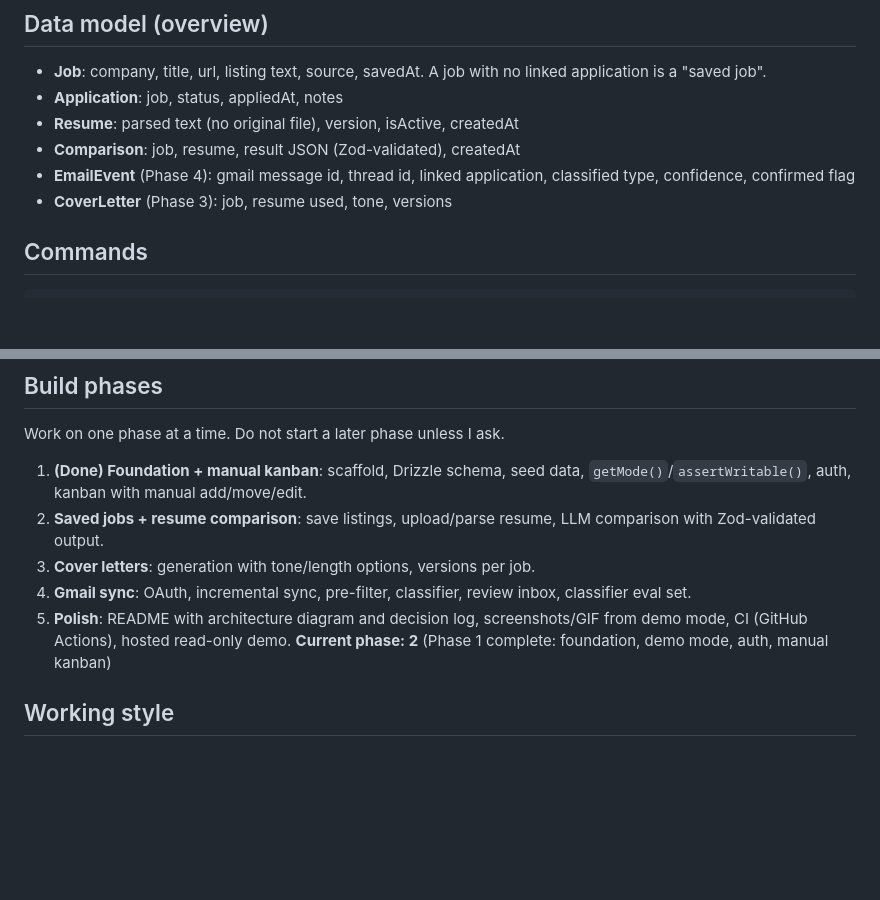
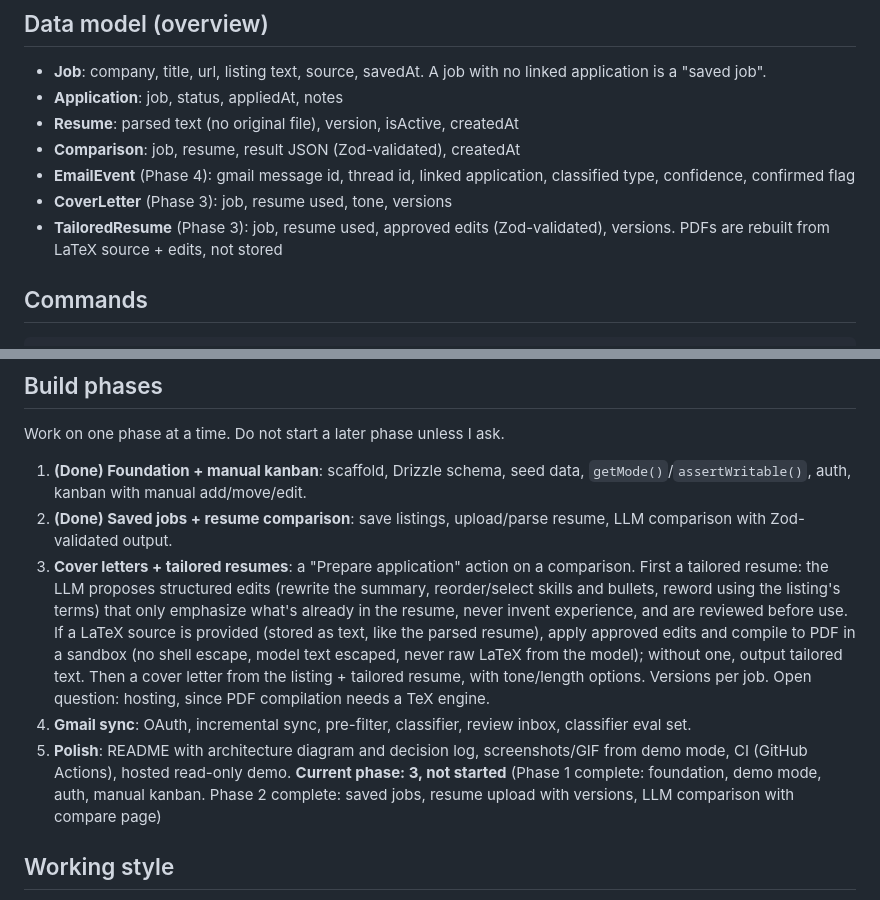
Before and after one commit to umrude/JobTracker, a Markdown page: CLAUDE.md, 2 parts joined by grey strips. Drawn GitHub-style; blank space fills up the shorter version.

Commit message:
Mark Phase 2 done; add tailored resumes to Phase 3

````diff
--- a/CLAUDE.md
+++ b/CLAUDE.md
@@ -75,6 +75,7 @@ src/
 - **Comparison**: job, resume, result JSON (Zod-validated), createdAt
 - **EmailEvent** (Phase 4): gmail message id, thread id, linked application, classified type, confidence, confirmed flag
 - **CoverLetter** (Phase 3): job, resume used, tone, versions
+- **TailoredResume** (Phase 3): job, resume used, approved edits (Zod-validated), versions. PDFs are rebuilt from LaTeX source + edits, not stored
 ## Commands
 
 ```
@@ -96,11 +97,11 @@ Before saying a task is done, run `pnpm typecheck && pnpm lint && pnpm test` and
 Work on one phase at a time. Do not start a later phase unless I ask.
 
 1. **(Done) Foundation + manual kanban**: scaffold, Drizzle schema, seed data, `getMode()`/`assertWritable()`, auth, kanban with manual add/move/edit.
-2. **Saved jobs + resume comparison**: save listings, upload/parse resume, LLM comparison with Zod-validated output.
-3. **Cover letters**: generation with tone/length options, versions per job.
+2. **(Done) Saved jobs + resume comparison**: save listings, upload/parse resume, LLM comparison with Zod-validated output.
+3. **Cover letters + tailored resumes**: a "Prepare application" action on a comparison. First a tailored resume: the LLM proposes structured edits (rewrite the summary, reorder/select skills and bullets, reword using the listing's terms) that only emphasize what's already in the resume, never invent experience, and are reviewed before use. If a LaTeX source is provided (stored as text, like the parsed resume), apply approved edits and compile to PDF in a sandbox (no shell escape, model text escaped, never raw LaTeX from the model); without one, output tailored text. Then a cover letter from the listing + tailored resume, with tone/length options. Versions per job. Open question: hosting, since PDF compilation needs a TeX engine.
 4. **Gmail sync**: OAuth, incremental sync, pre-filter, classifier, review inbox, classifier eval set.
 5. **Polish**: README with architecture diagram and decision log, screenshots/GIF from demo mode, CI (GitHub Actions), hosted read-only demo.
-**Current phase: 2** (Phase 1 complete: foundation, demo mode, auth, manual kanban)
+**Current phase: 3, not started** (Phase 1 complete: foundation, demo mode, auth, manual kanban. Phase 2 complete: saved jobs, resume upload with versions, LLM comparison with compare page)
 
 ## Working style
 
````
